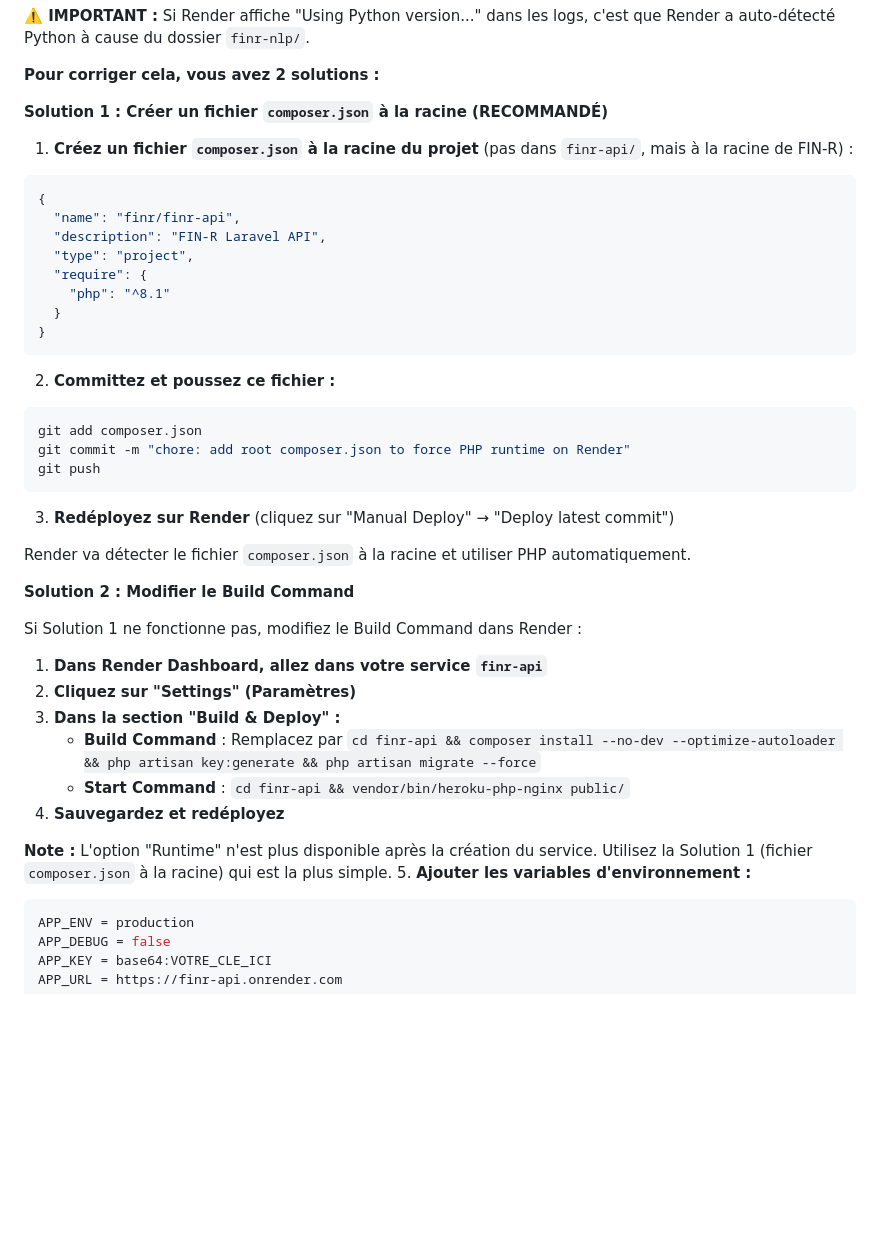
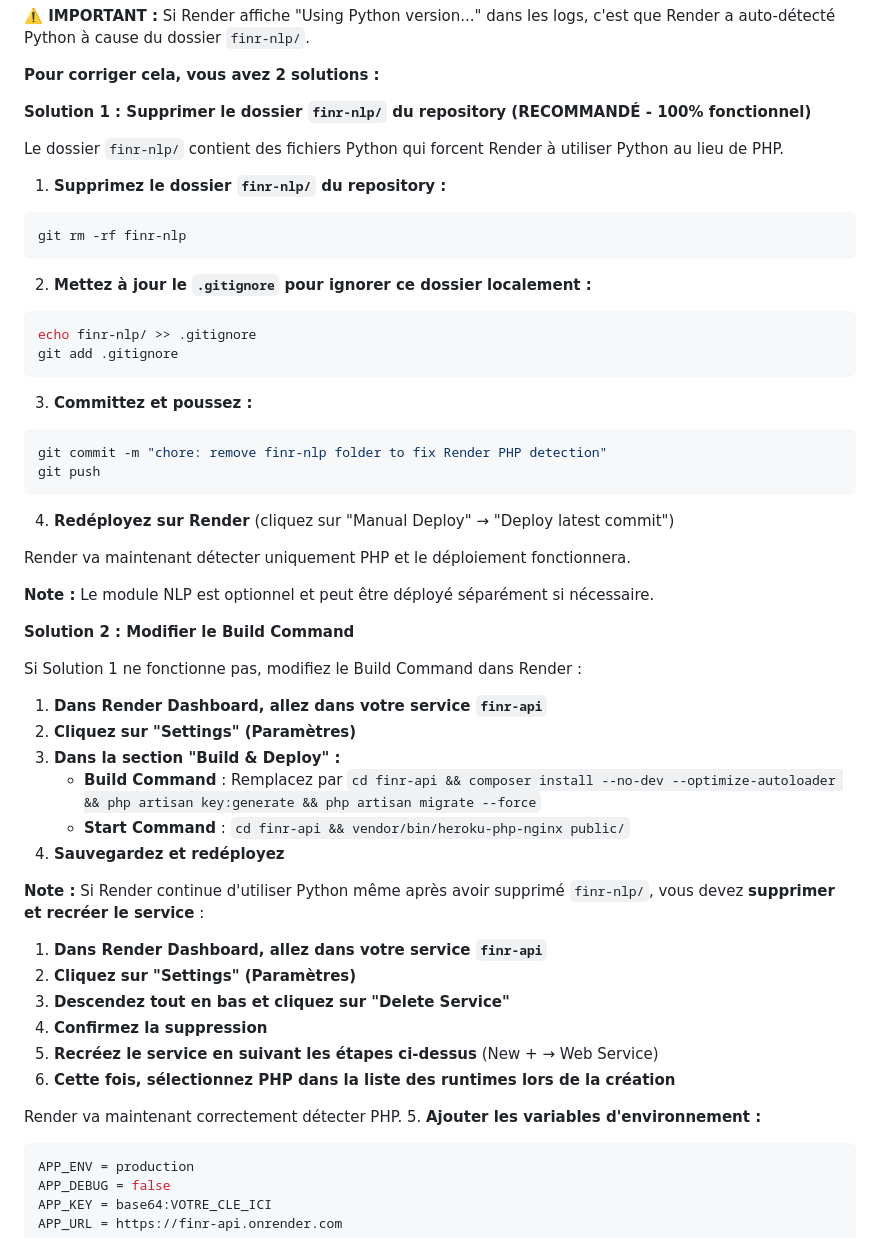
Before and after one commit to hamadou-abdoulaye/FIN-R, a Markdown page: README.md, the part around the change. Drawn GitHub-style; blank space fills up the shorter version.

Commit message:
docs: add instructions to delete and recreate Render service if Python persists

````diff
--- a/README.md
+++ b/README.md
@@ -318,31 +318,32 @@ mysql -h VOTRE_HOST -P 10330 -u avnadmin -p finr_db < finr_backup.sql
 
 **Pour corriger cela, vous avez 2 solutions :**
 
-**Solution 1 : Créer un fichier `composer.json` à la racine (RECOMMANDÉ)**
+**Solution 1 : Supprimer le dossier `finr-nlp/` du repository (RECOMMANDÉ - 100% fonctionnel)**
 
-1. **Créez un fichier `composer.json` à la racine du projet** (pas dans `finr-api/`, mais à la racine de FIN-R) :
+Le dossier `finr-nlp/` contient des fichiers Python qui forcent Render à utiliser Python au lieu de PHP.
 
-```json
-{
-  "name": "finr/finr-api",
-  "description": "FIN-R Laravel API",
-  "type": "project",
-  "require": {
-    "php": "^8.1"
-  }
-}
+1. **Supprimez le dossier `finr-nlp/` du repository :**
+```bash
+git rm -rf finr-nlp
 ```
 
-2. **Committez et poussez ce fichier :**
+2. **Mettez à jour le `.gitignore` pour ignorer ce dossier localement :**
 ```bash
-git add composer.json
-git commit -m "chore: add root composer.json to force PHP runtime on Render"
+echo finr-nlp/ >> .gitignore
+git add .gitignore
+```
+
+3. **Committez et poussez :**
+```bash
+git commit -m "chore: remove finr-nlp folder to fix Render PHP detection"
 git push
 ```
 
-3. **Redéployez sur Render** (cliquez sur "Manual Deploy" → "Deploy latest commit")
+4. **Redéployez sur Render** (cliquez sur "Manual Deploy" → "Deploy latest commit")
 
-Render va détecter le fichier `composer.json` à la racine et utiliser PHP automatiquement.
+Render va maintenant détecter uniquement PHP et le déploiement fonctionnera.
+
+**Note :** Le module NLP est optionnel et peut être déployé séparément si nécessaire.
 
 **Solution 2 : Modifier le Build Command**
 
@@ -355,7 +356,16 @@ Si Solution 1 ne fonctionne pas, modifiez le Build Command dans Render :
    - **Start Command** : `cd finr-api && vendor/bin/heroku-php-nginx public/`
 4. **Sauvegardez et redéployez**
 
-**Note :** L'option "Runtime" n'est plus disponible après la création du service. Utilisez la Solution 1 (fichier `composer.json` à la racine) qui est la plus simple.
+**Note :** Si Render continue d'utiliser Python même après avoir supprimé `finr-nlp/`, vous devez **supprimer et recréer le service** :
+
+1. **Dans Render Dashboard, allez dans votre service `finr-api`**
+2. **Cliquez sur "Settings" (Paramètres)**
+3. **Descendez tout en bas et cliquez sur "Delete Service"**
+4. **Confirmez la suppression**
+5. **Recréez le service en suivant les étapes ci-dessus** (New + → Web Service)
+6. **Cette fois, sélectionnez PHP dans la liste des runtimes lors de la création**
+
+Render va maintenant correctement détecter PHP.
 5. **Ajouter les variables d'environnement :**
 
 ```env
````
